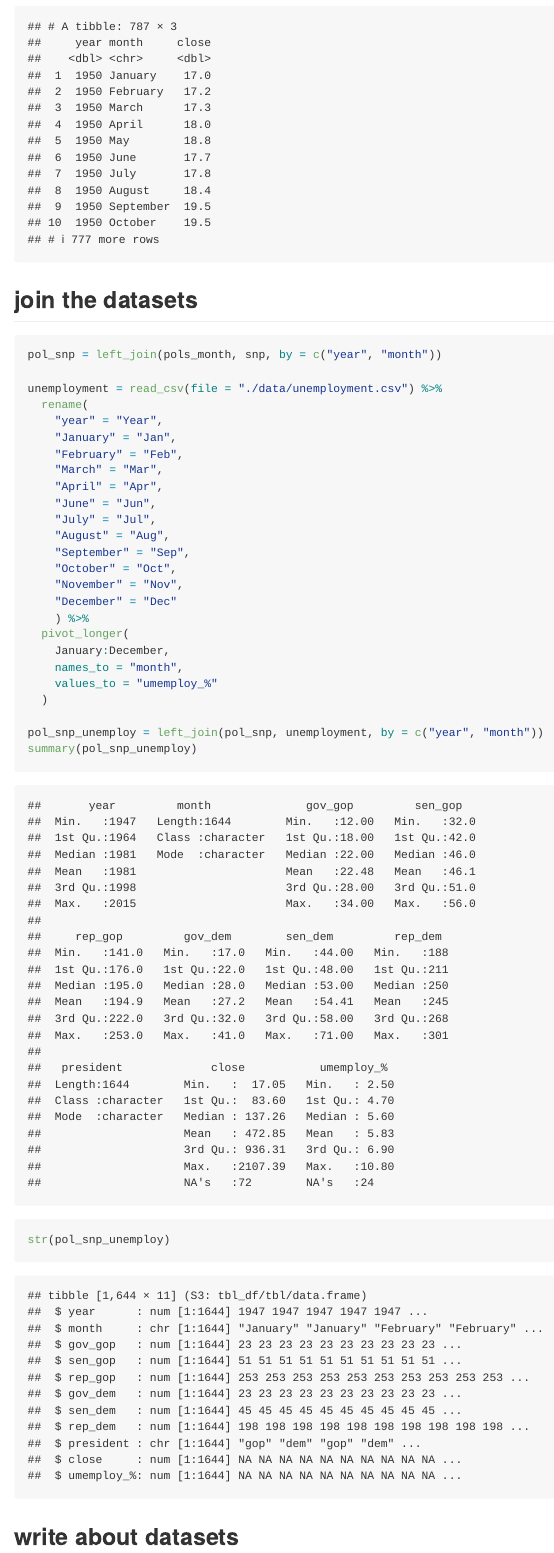
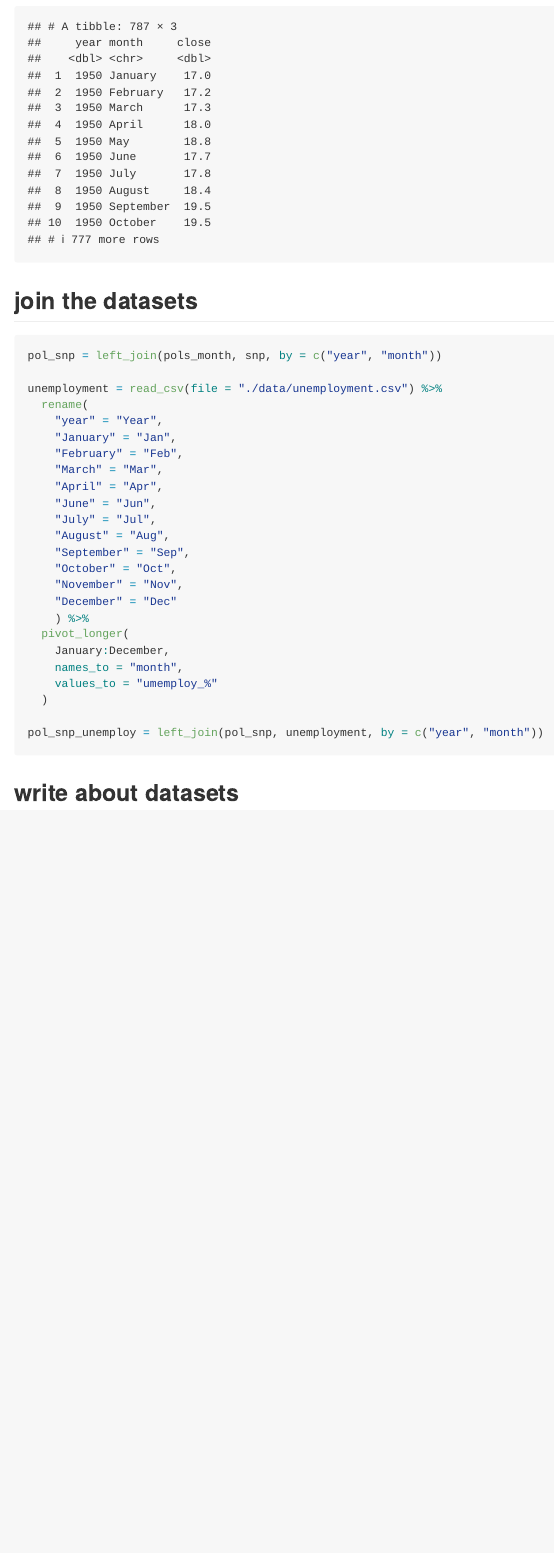
Before and after one commit to xiaoyangli2934/p8105_hw2_xl2934, an R Markdown document (p8105_hw2_xl2934.Rmd): the page in a window 1100 px wide, from 2840 px down before the commit and from 2860 px down after it, so that both start at the same text. Rendered offline with R 4.5, knitr and Pandoc, with nearby package versions; column names are cleaned by a stand-in for the janitor package.

Commit message:
let figure show more clearly

````diff
--- a/p8105_hw2_xl2934.Rmd
+++ b/p8105_hw2_xl2934.Rmd
@@ -118,8 +118,6 @@ unemployment = read_csv(file = "./data/unemployment.csv") %>%
   )
 
 pol_snp_unemploy = left_join(pol_snp, unemployment, by = c("year", "month"))
-summary(pol_snp_unemploy)
-str(pol_snp_unemploy)
 ```
 
 ## write about datasets
````
Also changed, not shown: p8105_hw2_xl2934.html (added), p8105_hw2_xl2934.Rmd (7 more changed lines).
